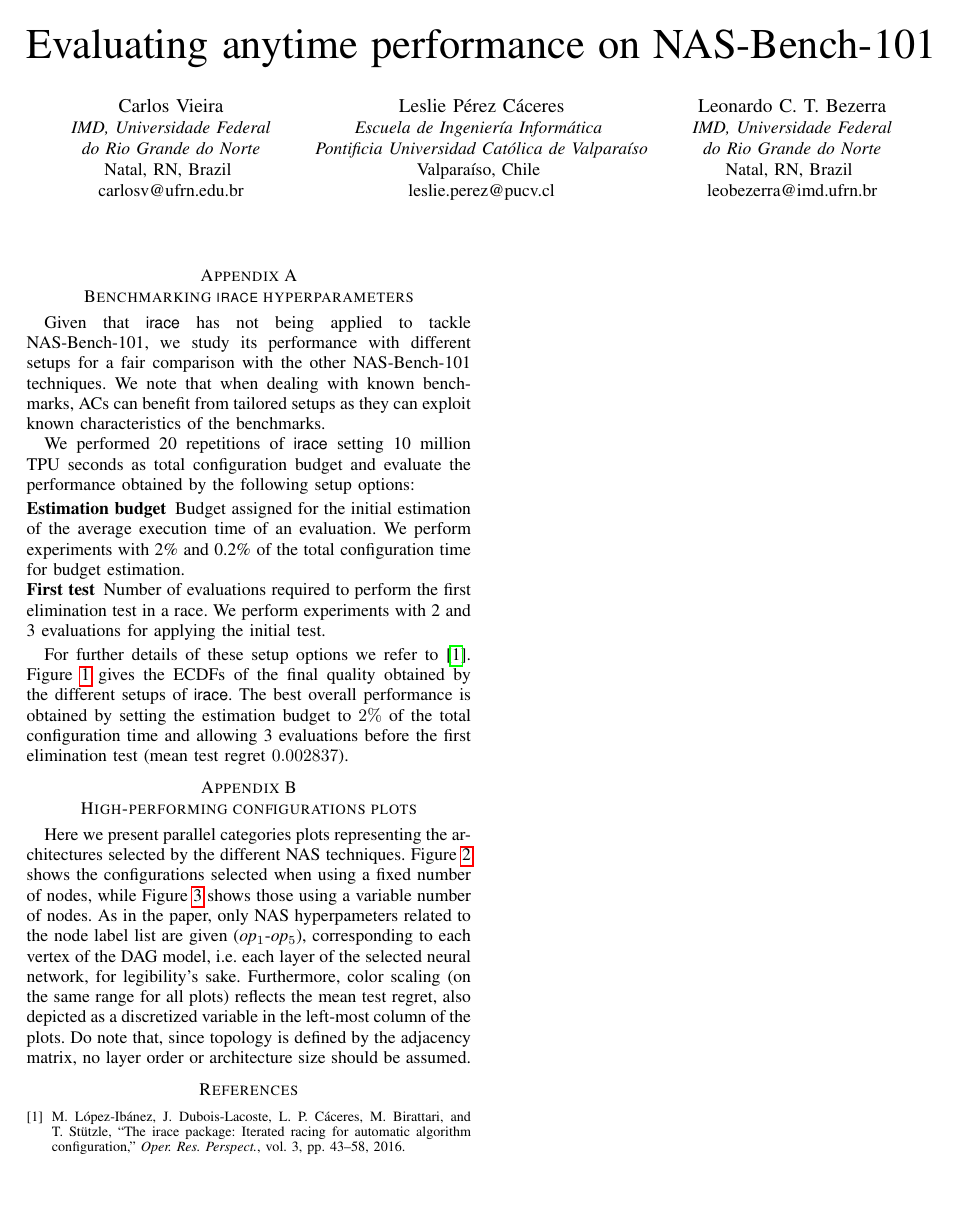
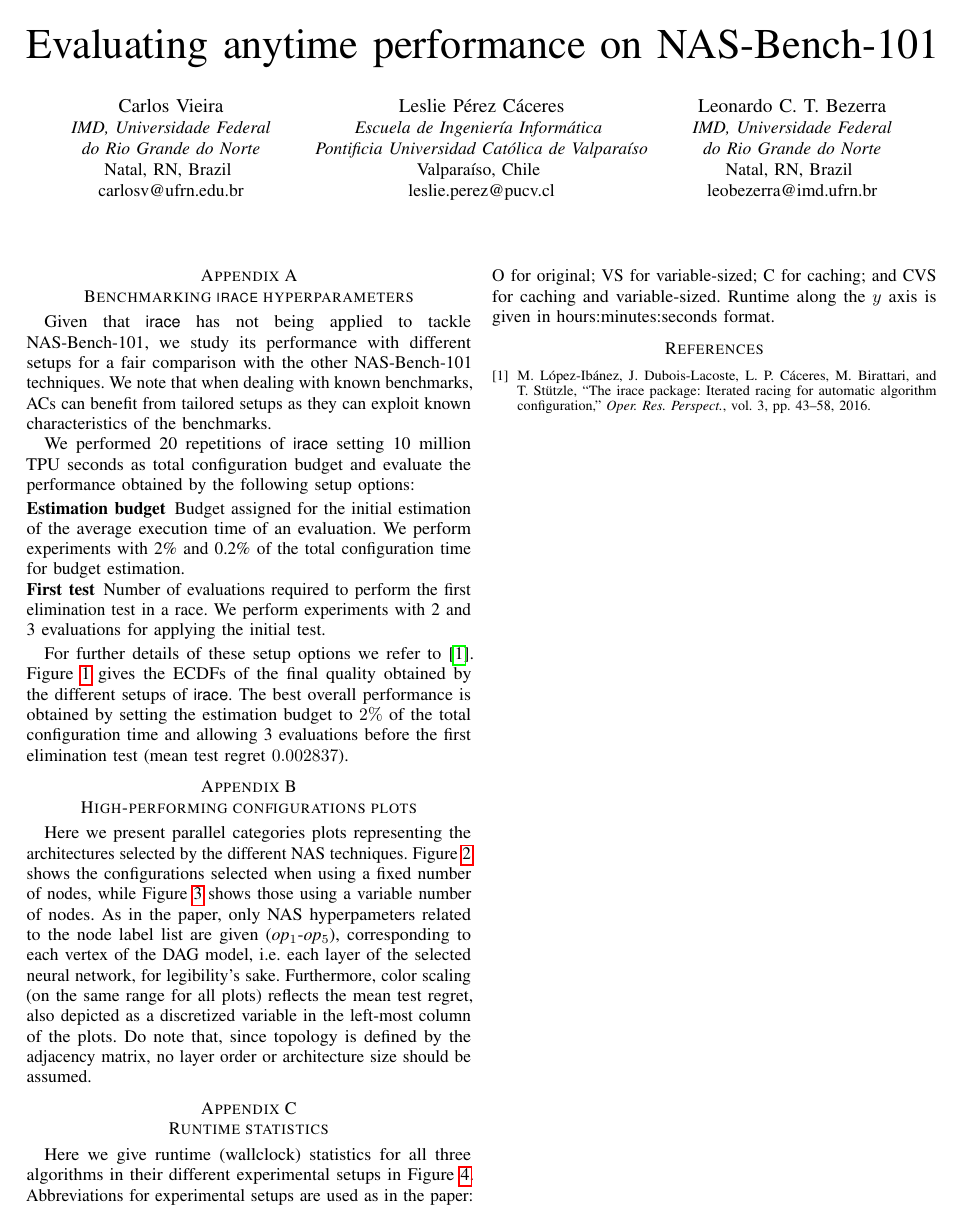
Before and after one commit to carlosemv/anytime-nasbench-cec2021, a LaTeX paper (conference_101719.tex, which reads sections/supplementary.tex): page 1 of 3. Compiled offline with pdfLaTeX; a missing font is replaced by an installed copy or a similar font; a LaTeX package or settings file that is missing is left out.

Commit message:
Supplementary material

```diff
--- a/conference_101719.tex
+++ b/conference_101719.tex
@@ -1,4 +1,4 @@
-\documentclass[conference]{IEEEtran}
+\documentclass[conference,letterpaper,retainorgcmds]{IEEEtran}
 \IEEEoverridecommandlockouts
 % The preceding line is only needed to identify funding in the first footnote. If that is unneeded, please comment it out.
 \usepackage{cite}
@@ -6,15 +6,23 @@
 \usepackage{algorithmic}
 \usepackage{graphicx}
 \usepackage{textcomp}
+\usepackage{enumitem}
 \usepackage{xcolor}
+\usepackage{todonotes}
 \def\BibTeX{{\rm B\kern-.05em{\sc i\kern-.025em b}\kern-.08em
     T\kern-.1667em\lower.7ex\hbox{E}\kern-.125emX}}
 
-\usepackage[utf8]{inputenc}
+\usepackage{microtype}
+\usepackage[utf8]{inputenc} %
+\usepackage{subfigure}
+% \usepackage{caption}
+% \usepackage{subcaption}
 \usepackage{booktabs}
-\usepackage{hyperref}
+\usepackage{hyperref} %
 \usepackage{xspace}
-\usepackage{enumitem}
+\usepackage{listings}
+\usepackage{multirow}
+\usepackage{enumitem} %
 \usepackage[normalem]{ulem}
 
 \newcommand{\leslie}[2]{{\sout{#1}}{ \color{magenta}#2}}
--- a/sections/supplementary.tex
+++ b/sections/supplementary.tex
@@ -45,3 +45,6 @@ Here we present parallel categories plots representing the architectures selecte
 \caption{Parallel categories plots of the 20 architectures selected by SMAC (top) RE (middle) and \irace (bottom) with variable number of nodes, no caching (left), caching (right).}
 \label{fig:pc-vnn}
 \end{figure*}
+
+\section{Runtime statistics}
+Here we give runtime (wallclock) statistics for all three algorithms in their different experimental setups in Figure~\ref{fig:wallclock-times}. Abbreviations for experimental setups are used as in the paper: O for original; VS for variable-sized; C for caching; and CVS for caching and variable-sized. Runtime along the $y$ axis is given in hours:minutes:seconds format.
```
Also changed, not shown: conference_101719.pdf, imgs/irace-times-boxplots.png (added), imgs/regev-times-boxplots.png (added), imgs/smac-times-boxplots.png (added), sections/supplementary.tex (32 more changed lines).
